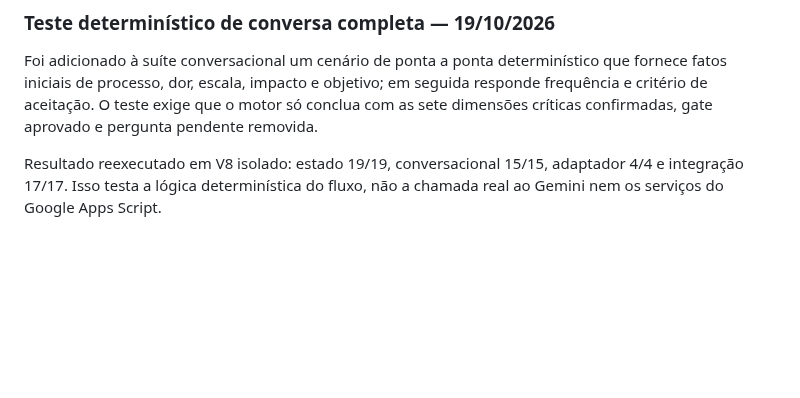
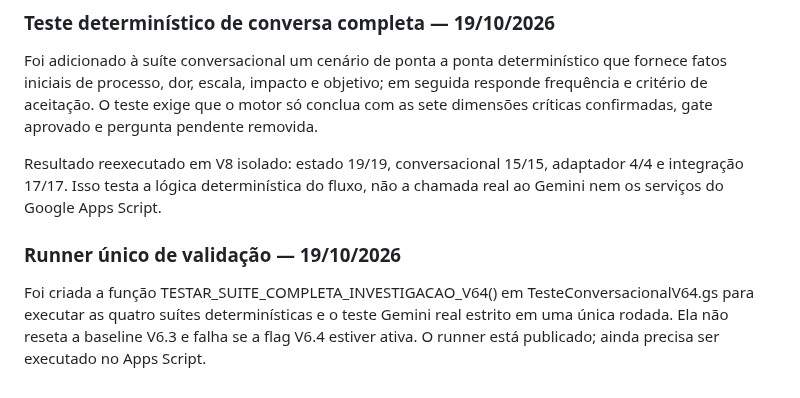
Before and after one commit to daluzdiego/FeedsSolutions, a Markdown page: CORRECOES_POS_TESTE_V64.md, the part around the change. GitHub-like rendering; blank space fills up the shorter version.

Commit message:
docs(v64): registrar runner de validação acelerada

```diff
--- a/CORRECOES_POS_TESTE_V64.md
+++ b/CORRECOES_POS_TESTE_V64.md
@@ -55,3 +55,8 @@ Estado: correções publicadas; ainda é necessário executar as suítes atualiz
 Foi adicionado à suíte conversacional um cenário de ponta a ponta determinístico que fornece fatos iniciais de processo, dor, escala, impacto e objetivo; em seguida responde frequência e critério de aceitação. O teste exige que o motor só conclua com as sete dimensões críticas confirmadas, gate aprovado e pergunta pendente removida.
 
 Resultado reexecutado em V8 isolado: estado 19/19, conversacional 15/15, adaptador 4/4 e integração 17/17. Isso testa a lógica determinística do fluxo, não a chamada real ao Gemini nem os serviços do Google Apps Script.
+
+
+### Runner único de validação — 19/10/2026
+
+Foi criada a função TESTAR_SUITE_COMPLETA_INVESTIGACAO_V64() em TesteConversacionalV64.gs para executar as quatro suítes determinísticas e o teste Gemini real estrito em uma única rodada. Ela não reseta a baseline V6.3 e falha se a flag V6.4 estiver ativa. O runner está publicado; ainda precisa ser executado no Apps Script.
```
